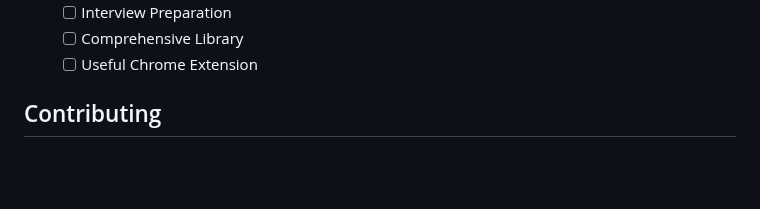
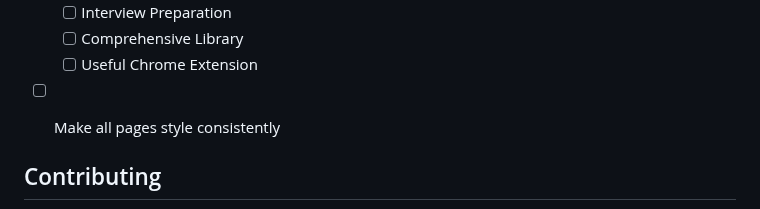
Before and after one commit to lugh-tuatha/acessignment, a Markdown page: README.md, the part around the change. GitHub-like rendering; blank space fills up the shorter version.

```diff
--- a/README.md
+++ b/README.md
@@ -48,6 +48,8 @@ Here, you will find information about the languages, frameworks, and libraries t
     - [ ] Interview Preparation
     - [ ] Comprehensive Library
     - [ ] Useful Chrome Extension
+- [ ] Make all pages style consistently
+
 
 ## Contributing
 Contributions are what make the open source community such an amazing place to learn, inspire, and create. Any contributions you make are **greatly appreciated**.
```
